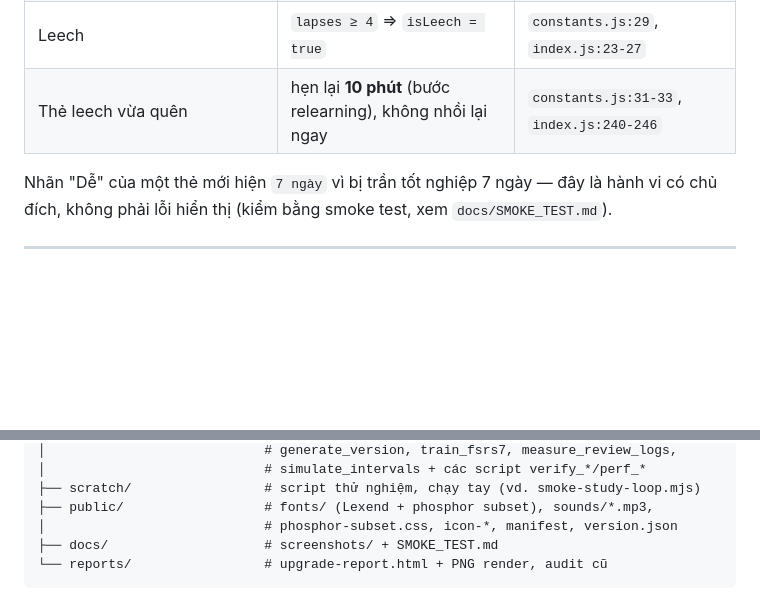
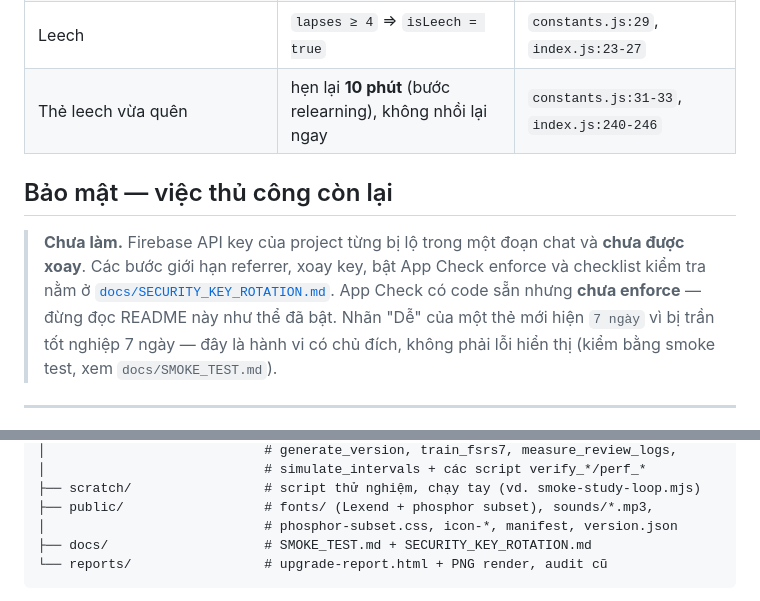
Before and after one commit to DATWY/ultimate-celestial-vocab, a Markdown page: README.md, 2 parts joined by grey strips. GitHub-like rendering; blank space fills up the shorter version.

````diff
--- a/README.md
+++ b/README.md
@@ -158,6 +158,12 @@ Nguồn: `src/core/srs/difficulty.js:46-69`.
 | Leech | `lapses ≥ 4` ⇒ `isLeech = true` | `constants.js:29`, `index.js:23-27` |
 | Thẻ leech vừa quên | hẹn lại **10 phút** (bước relearning), không nhồi lại ngay | `constants.js:31-33`, `index.js:240-246` |
 
+## Bảo mật — việc thủ công còn lại
+
+> **Chưa làm.** Firebase API key của project từng bị lộ trong một đoạn chat và **chưa được xoay**.
+> Các bước giới hạn referrer, xoay key, bật App Check enforce và checklist kiểm tra nằm ở
+> [`docs/SECURITY_KEY_ROTATION.md`](docs/SECURITY_KEY_ROTATION.md).
+> App Check có code sẵn nhưng **chưa enforce** — đừng đọc README này như thể đã bật.
 Nhãn "Dễ" của một thẻ mới hiện `7 ngày` vì bị trần tốt nghiệp 7 ngày — đây là hành vi có chủ đích, không phải lỗi hiển thị (kiểm bằng smoke test, xem `docs/SMOKE_TEST.md`).
 
 ---
@@ -323,7 +329,7 @@ ultimate-celestial-vocab/
 ├── scratch/                 # script thử nghiệm, chạy tay (vd. smoke-study-loop.mjs)
 ├── public/                  # fonts/ (Lexend + phosphor subset), sounds/*.mp3,
 │                            # phosphor-subset.css, icon-*, manifest, version.json
-├── docs/                    # screenshots/ + SMOKE_TEST.md
+├── docs/                    # SMOKE_TEST.md + SECURITY_KEY_ROTATION.md
 └── reports/                 # upgrade-report.html + PNG render, audit cũ
 ```
 
````
Also changed, not shown: docs/SECURITY_KEY_ROTATION.md (added, +96 -0 lines).
